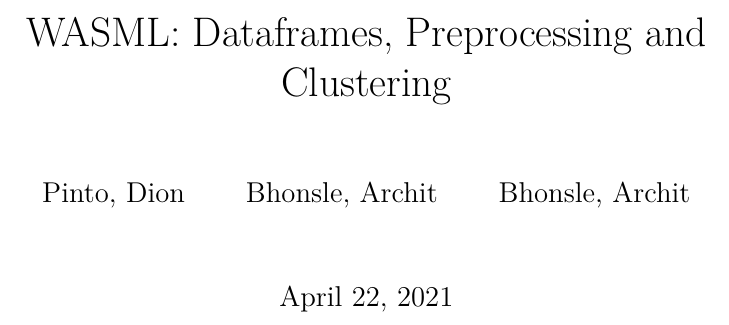
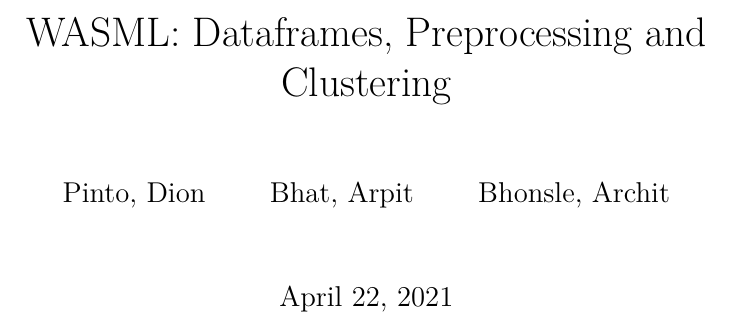
Before and after one commit to vedpatil611/wasml, a LaTeX document (papers/dataframe,preprocessing,clustering.tex): part of page 1 of 3, cut so that both start at the same text. Compiled offline with pdfLaTeX.

Commit message:
updated pdf

```diff
--- a/papers/dataframe,preprocessing,clustering.tex
+++ b/papers/dataframe,preprocessing,clustering.tex
@@ -7,7 +7,7 @@
 \author{
   Pinto, Dion\\
   \and
-  Bhonsle, Archit\\
+  Bhat, Arpit\\
   \and
   Bhonsle, Archit\\
 }
```
Also changed, not shown: papers/dataframe,preprocessing,clustering.pdf.
